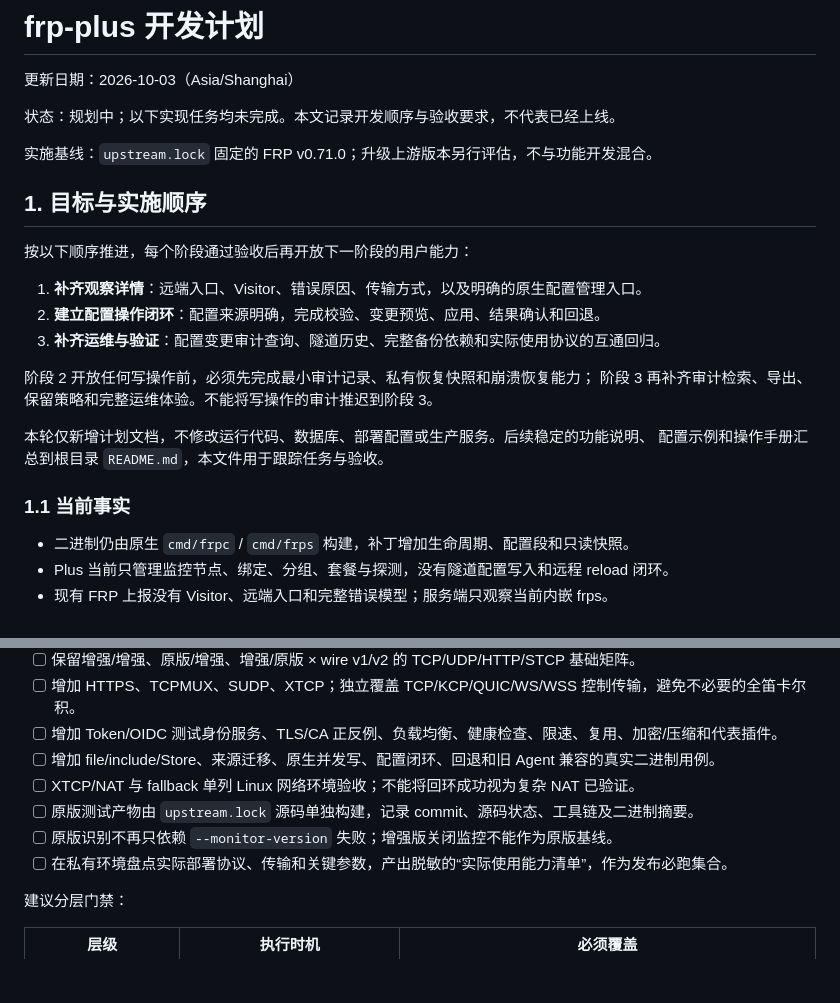
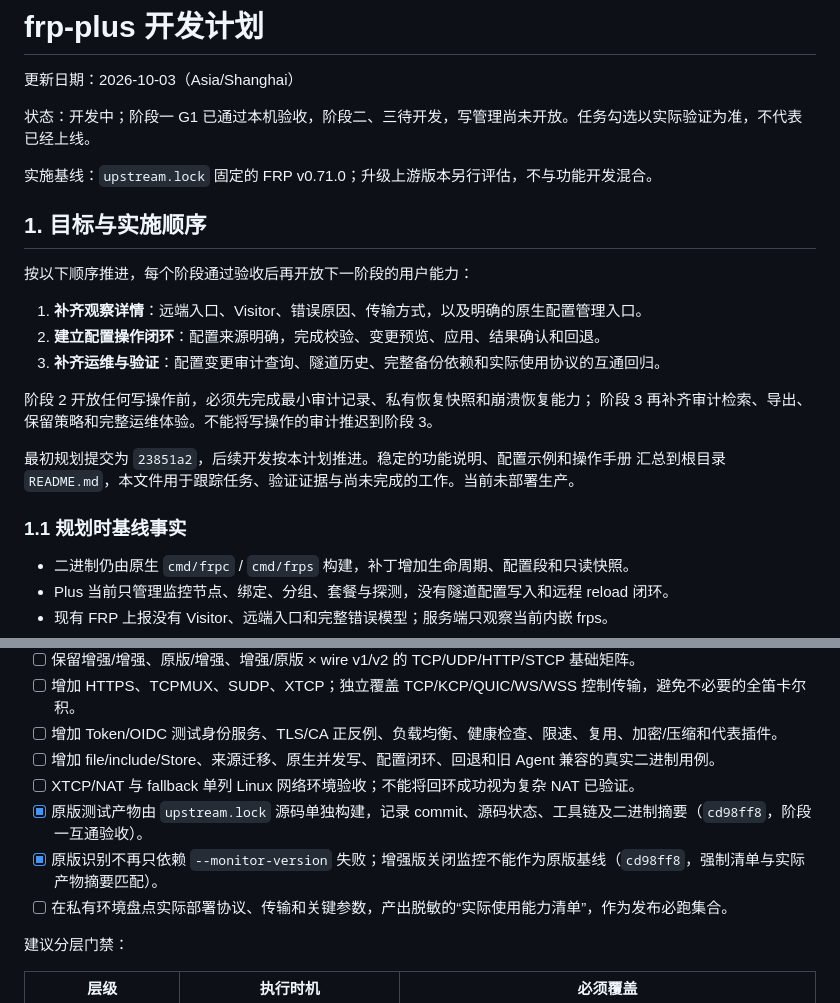
Before and after one commit to KimiChen/wheels, a Markdown page: frp-plus/todo.md, 2 parts joined by grey strips. GitHub-like rendering; blank space fills up the shorter version.

```diff
--- a/frp-plus/todo.md
+++ b/frp-plus/todo.md
@@ -2,7 +2,7 @@
 
 更新日期：2026-10-03（Asia/Shanghai）
 
-状态：规划中；以下实现任务均未完成。本文记录开发顺序与验收要求，不代表已经上线。
+状态：开发中；阶段一 G1 已通过本机验收，阶段二、三待开发，写管理尚未开放。任务勾选以实际验证为准，不代表已经上线。
 
 实施基线：`upstream.lock` 固定的 FRP v0.71.0；升级上游版本另行评估，不与功能开发混合。
 
@@ -17,10 +17,10 @@
 阶段 2 开放任何写操作前，必须先完成最小审计记录、私有恢复快照和崩溃恢复能力；
 阶段 3 再补齐审计检索、导出、保留策略和完整运维体验。不能将写操作的审计推迟到阶段 3。
 
-本轮仅新增计划文档，不修改运行代码、数据库、部署配置或生产服务。后续稳定的功能说明、
-配置示例和操作手册汇总到根目录 `README.md`，本文件用于跟踪任务与验收。
+最初规划提交为 `23851a2`，后续开发按本计划推进。稳定的功能说明、配置示例和操作手册
+汇总到根目录 `README.md`，本文件用于跟踪任务、验证证据与尚未完成的工作。当前未部署生产。
 
-### 1.1 当前事实
+### 1.1 规划时基线事实
 
 - 二进制仍由原生 `cmd/frpc` / `cmd/frps` 构建，补丁增加生命周期、配置段和只读快照。
 - Plus 当前只管理监控节点、绑定、分组、套餐与探测，没有隧道配置写入和远程 reload 闭环。
@@ -322,8 +379,8 @@ JSON/TOML/YAML 的原生读取能力不被 Plus 的编辑模型误替代。
 - [ ] 增加 Token/OIDC 测试身份服务、TLS/CA 正反例、负载均衡、健康检查、限速、复用、加密/压缩和代表插件。
 - [ ] 增加 file/include/Store、来源迁移、原生并发写、配置闭环、回退和旧 Agent 兼容的真实二进制用例。
 - [ ] XTCP/NAT 与 fallback 单列 Linux 网络环境验收；不能将回环成功视为复杂 NAT 已验证。
-- [ ] 原版测试产物由 `upstream.lock` 源码单独构建，记录 commit、源码状态、工具链及二进制摘要。
-- [ ] 原版识别不再只依赖 `--monitor-version` 失败；增强版关闭监控不能作为原版基线。
+- [x] 原版测试产物由 `upstream.lock` 源码单独构建，记录 commit、源码状态、工具链及二进制摘要（`cd98ff8`，阶段一互通验收）。
+- [x] 原版识别不再只依赖 `--monitor-version` 失败；增强版关闭监控不能作为原版基线（`cd98ff8`，强制清单与实际产物摘要匹配）。
 - [ ] 在私有环境盘点实际部署协议、传输和关键参数，产出脱敏的“实际使用能力清单”，作为发布必跑集合。
 
 建议分层门禁：
```
Also changed, not shown: other parts of frp-plus/todo.md (+92 -35 lines).
